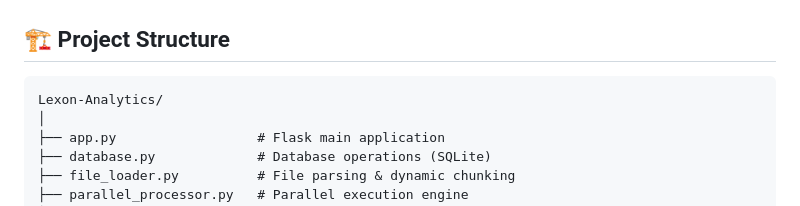
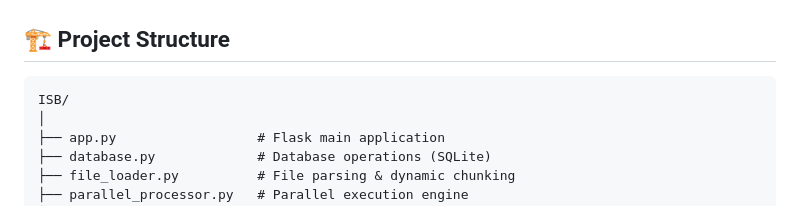
Before and after one commit to priyushamatta27/infosys-paralleltextprocessing, a Markdown page: readme1.md, the part around the change. Drawn GitHub-style.

````diff
--- a/readme1.md
+++ b/readme1.md
@@ -60,7 +60,7 @@ This system can process **large-scale text files (up to lakhs of lines)** effici
 ## 🏗️ Project Structure
 
 ```
-Lexon-Analytics/
+ISB/
 │
 ├── app.py                  # Flask main application
 ├── database.py             # Database operations (SQLite)
````
